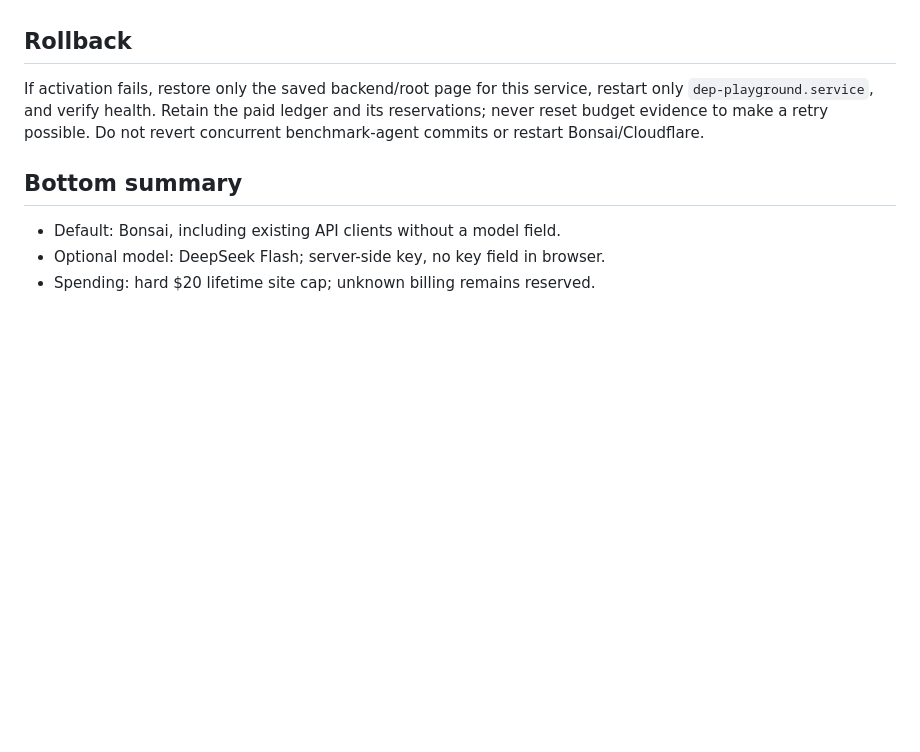
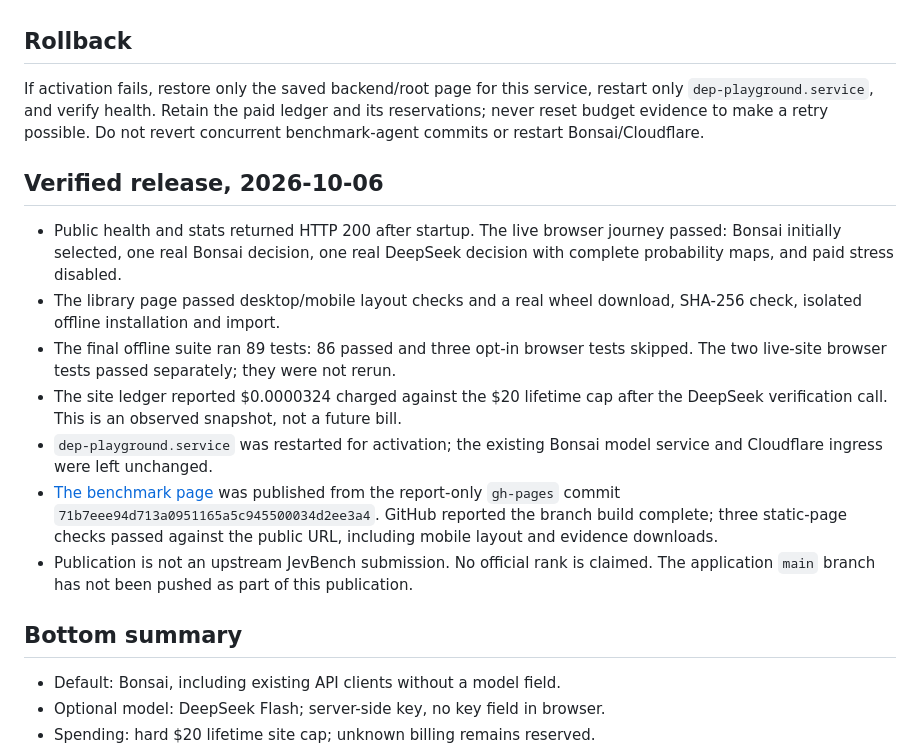
Before and after one commit to hungson175/dep, a Markdown page: docs/site_deployment.md, the part around the change. Drawn GitHub-style; blank space fills up the shorter version.

```diff
--- a/docs/site_deployment.md
+++ b/docs/site_deployment.md
@@ -68,6 +68,26 @@ restart only `dep-playground.service`, and verify health. Retain the paid ledger
 and its reservations; never reset budget evidence to make a retry possible.
 Do not revert concurrent benchmark-agent commits or restart Bonsai/Cloudflare.
 
+## Verified release, 2026-10-06
+
+- Public health and stats returned HTTP 200 after startup. The live browser
+  journey passed: Bonsai initially selected, one real Bonsai decision, one real
+  DeepSeek decision with complete probability maps, and paid stress disabled.
+- The library page passed desktop/mobile layout checks and a real wheel download,
+  SHA-256 check, isolated offline installation and import.
+- The final offline suite ran 89 tests: 86 passed and three opt-in browser tests
+  skipped. The two live-site browser tests passed separately; they were not rerun.
+- The site ledger reported $0.0000324 charged against the $20 lifetime cap after
+  the DeepSeek verification call. This is an observed snapshot, not a future bill.
+- `dep-playground.service` was restarted for activation; the existing Bonsai
+  model service and Cloudflare ingress were left unchanged.
+- [The benchmark page](https://hungson175.github.io/dep/) was published from the
+  report-only `gh-pages` commit `71b7eee94d713a0951165a5c945500034d2ee3a4`.
+  GitHub reported the branch build complete; three static-page checks passed
+  against the public URL, including mobile layout and evidence downloads.
+- Publication is not an upstream JevBench submission. No official rank is claimed.
+  The application `main` branch has not been pushed as part of this publication.
+
 ## Bottom summary
 
 - Default: Bonsai, including existing API clients without a model field.
```
Also changed, not shown: README.md (+20 -1 lines).
